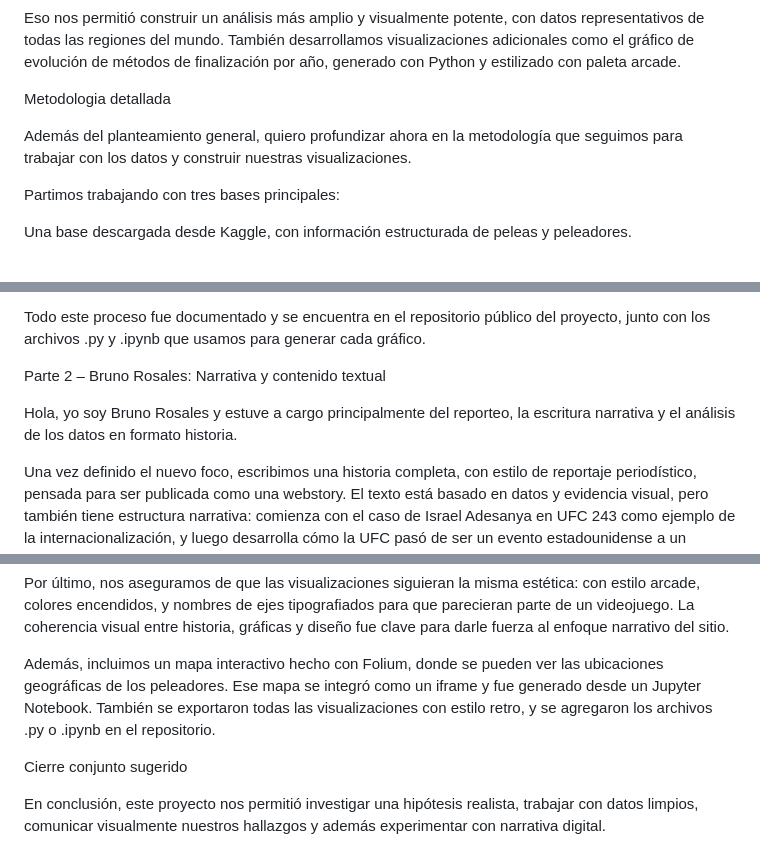
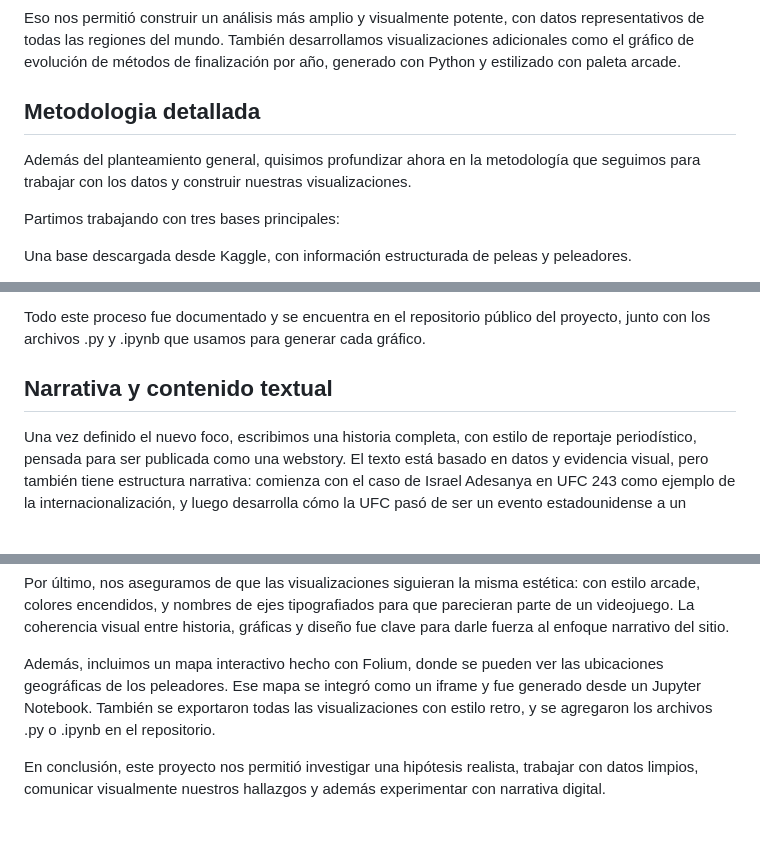
Before and after one commit to Diegolabrin24/repositorio-labrin-olmazabal-rosales, a Markdown page: Entrega_05/README.md, 3 parts joined by grey strips. GitHub-like rendering; blank space fills up the shorter version.

```diff
--- a/Entrega_05/README.md
+++ b/Entrega_05/README.md
@@ -86,9 +82,9 @@ La pregunta pasó a ser: ¿cómo ha influido la globalización de la UFC en los
 
 Eso nos permitió construir un análisis más amplio y visualmente potente, con datos representativos de todas las regiones del mundo. También desarrollamos visualizaciones adicionales como el gráfico de evolución de métodos de finalización por año, generado con Python y estilizado con paleta arcade.
 
-Metodologia detallada
+## Metodologia detallada
 
-Además del planteamiento general, quiero profundizar ahora en la metodología que seguimos para trabajar con los datos y construir nuestras visualizaciones.
+Además del planteamiento general, quisimos profundizar ahora en la metodología que seguimos para trabajar con los datos y construir nuestras visualizaciones.
 
 Partimos trabajando con tres bases principales:
 
@@ -120,9 +116,7 @@ Una vez con los datos limpios, generamos visualizaciones que nos permitieran pro
 
 Todo este proceso fue documentado y se encuentra en el repositorio público del proyecto, junto con los archivos .py y .ipynb que usamos para generar cada gráfico.
 
-Parte 2 – Bruno Rosales: Narrativa y contenido textual
-
-Hola, yo soy Bruno Rosales y estuve a cargo principalmente del reporteo, la escritura narrativa y el análisis de los datos en formato historia.
+## Narrativa y contenido textual
 
 Una vez definido el nuevo foco, escribimos una historia completa, con estilo de reportaje periodístico, pensada para ser publicada como una webstory. El texto está basado en datos y evidencia visual, pero también tiene estructura narrativa: comienza con el caso de Israel Adesanya en UFC 243 como ejemplo de la internacionalización, y luego desarrolla cómo la UFC pasó de ser un evento estadounidense a un fenómeno global.
 
@@ -183,8 +175,6 @@ Por último, nos aseguramos de que las visualizaciones siguieran la misma estét
 
 Además, incluimos un mapa interactivo hecho con Folium, donde se pueden ver las ubicaciones geográficas de los peleadores. Ese mapa se integró como un iframe y fue generado desde un Jupyter Notebook. También se exportaron todas las visualizaciones con estilo retro, y se agregaron los archivos .py o .ipynb en el repositorio.
 
-Cierre conjunto sugerido
-
 En conclusión, este proyecto nos permitió investigar una hipótesis realista, trabajar con datos limpios, comunicar visualmente nuestros hallazgos y además experimentar con narrativa digital.
 
 Esperamos que esta historia no solo informe sobre la UFC, sino que también entretenga y proponga nuevas preguntas sobre la evolución del deporte y su globalización.
```
Also changed, not shown: other parts of Entrega_05/README.md (+6 -12 lines).
